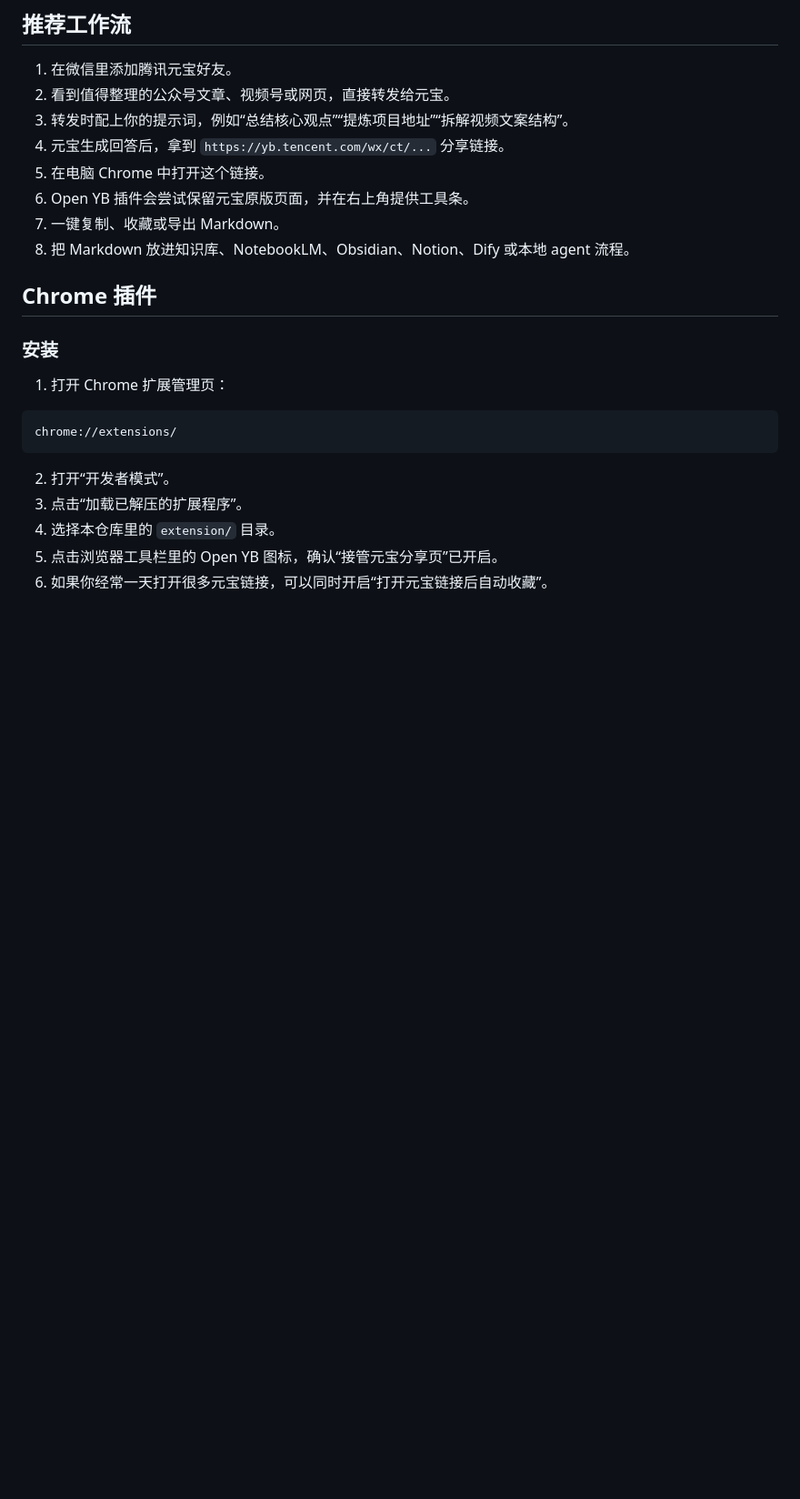
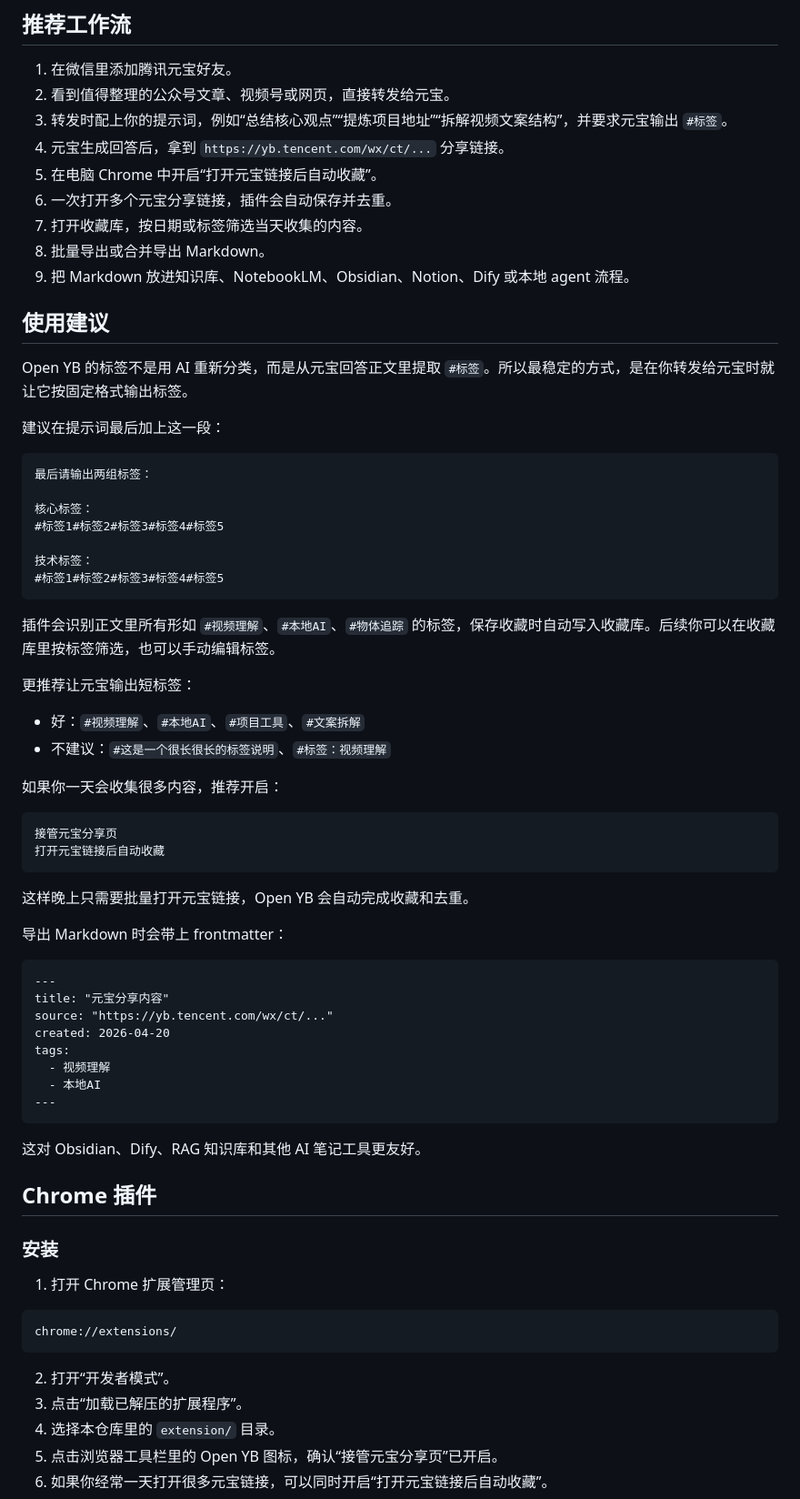
Before and after one commit to topgptus/open-yb, a Markdown page: README.md, the part around one of its changes. Shown at 91% size. Drawn GitHub-style; blank space fills up the shorter version.

Commit message:
Document v0.2 usage and tag workflow
Add README release notes, recommended auto-save workflow, and Yuanbao prompt guidance for tag extraction.

````diff
--- a/README.md
+++ b/README.md
@@ -33,12 +52,60 @@ Open YB 的目标很简单：
 
 1. 在微信里添加腾讯元宝好友。
 2. 看到值得整理的公众号文章、视频号或网页，直接转发给元宝。
-3. 转发时配上你的提示词，例如“总结核心观点”“提炼项目地址”“拆解视频文案结构”。
+3. 转发时配上你的提示词，例如“总结核心观点”“提炼项目地址”“拆解视频文案结构”，并要求元宝输出 `#标签`。
 4. 元宝生成回答后，拿到 `https://yb.tencent.com/wx/ct/...` 分享链接。
-5. 在电脑 Chrome 中打开这个链接。
-6. Open YB 插件会尝试保留元宝原版页面，并在右上角提供工具条。
-7. 一键复制、收藏或导出 Markdown。
-8. 把 Markdown 放进知识库、NotebookLM、Obsidian、Notion、Dify 或本地 agent 流程。
+5. 在电脑 Chrome 中开启“打开元宝链接后自动收藏”。
+6. 一次打开多个元宝分享链接，插件会自动保存并去重。
+7. 打开收藏库，按日期或标签筛选当天收集的内容。
+8. 批量导出或合并导出 Markdown。
+9. 把 Markdown 放进知识库、NotebookLM、Obsidian、Notion、Dify 或本地 agent 流程。
+
+## 使用建议
+
+Open YB 的标签不是用 AI 重新分类，而是从元宝回答正文里提取 `#标签`。所以最稳定的方式，是在你转发给元宝时就让它按固定格式输出标签。
+
+建议在提示词最后加上这一段：
+
+```text
+最后请输出两组标签：
+
+核心标签：
+#标签1#标签2#标签3#标签4#标签5
+
+技术标签：
+#标签1#标签2#标签3#标签4#标签5
+```
+
+插件会识别正文里所有形如 `#视频理解`、`#本地AI`、`#物体追踪` 的标签，保存收藏时自动写入收藏库。后续你可以在收藏库里按标签筛选，也可以手动编辑标签。
+
+更推荐让元宝输出短标签：
+
+- 好：`#视频理解`、`#本地AI`、`#项目工具`、`#文案拆解`
+- 不建议：`#这是一个很长很长的标签说明`、`#标签：视频理解`
+
+如果你一天会收集很多内容，推荐开启：
+
+```text
+接管元宝分享页
+打开元宝链接后自动收藏
+```
+
+这样晚上只需要批量打开元宝链接，Open YB 会自动完成收藏和去重。
+
+导出 Markdown 时会带上 frontmatter：
+
+```markdown
+---
+title: "元宝分享内容"
+source: "https://yb.tencent.com/wx/ct/..."
+created: 2026-04-20
+tags:
+  - 视频理解
+  - 本地AI
+---
+```
+
+这对 Obsidian、Dify、RAG 知识库和其他 AI 笔记工具更友好。
 
 ## Chrome 插件
 
````
Also changed, not shown: other parts of README.md (+19 -0 lines).
